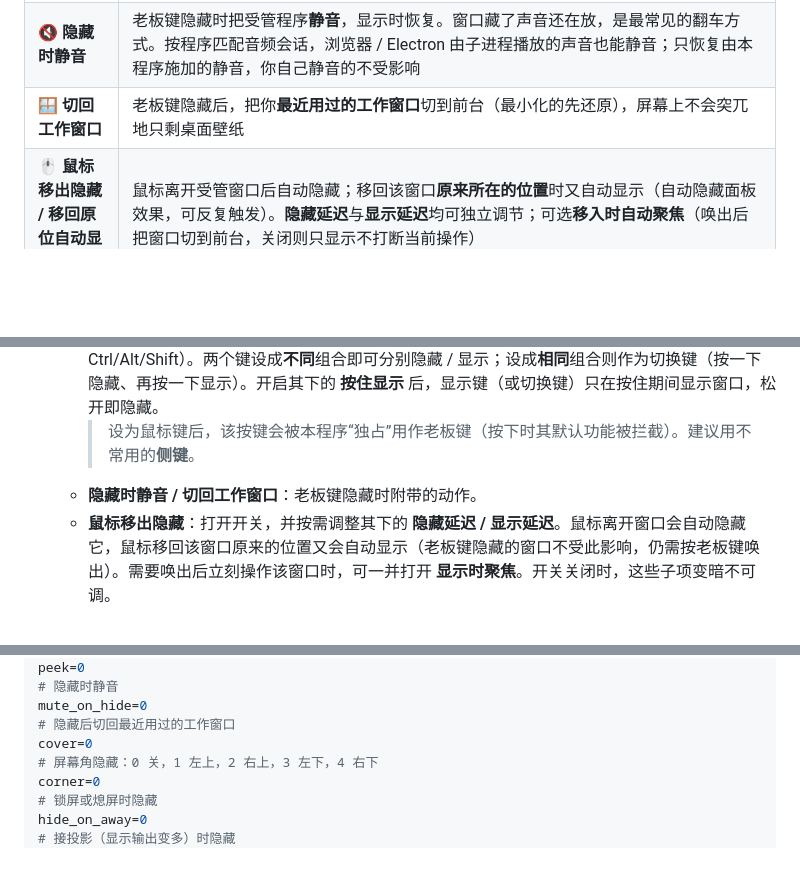
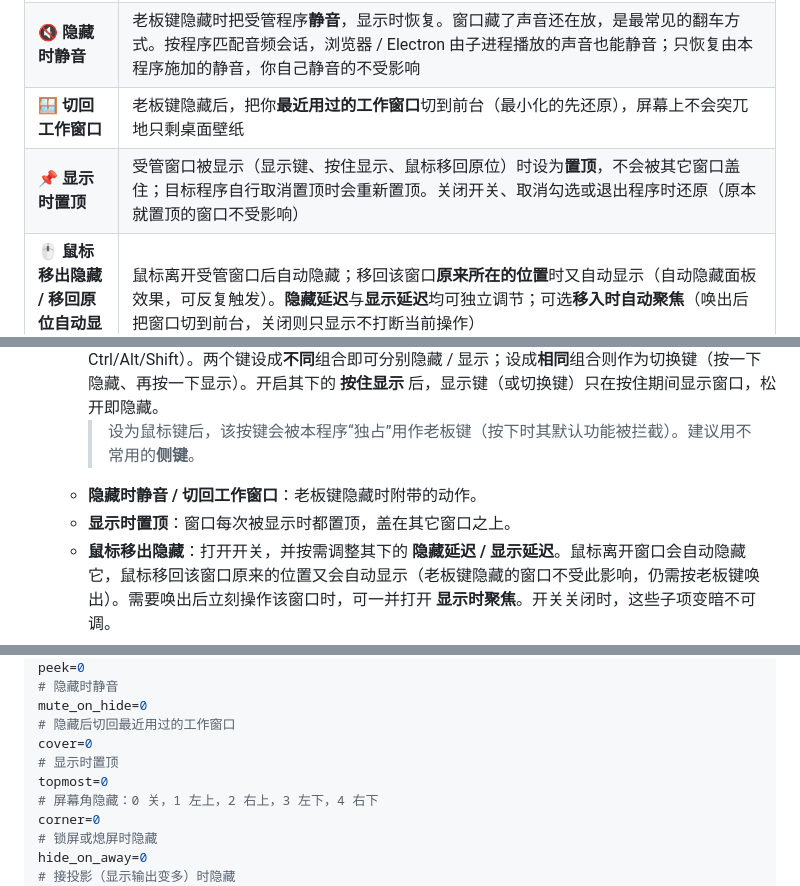
Before and after one commit to MayflyOvO/BetterBossKey, a Markdown page: README.md, 3 parts joined by grey strips. Drawn GitHub-style; blank space fills up the shorter version.

```diff
--- a/README.md
+++ b/README.md
@@ -17,6 +17,7 @@ BetterBossKey 是一个用 **Rust + 原生 Win32 API** 写的小工具，编译
 | 👀 **按住显示** | 开启后，显示键只在**按住期间**显示窗口（不抢焦点），松开立即隐藏——偷看一眼，默认就是安全的 |
 | 🔇 **隐藏时静音** | 老板键隐藏时把受管程序**静音**，显示时恢复。窗口藏了声音还在放，是最常见的翻车方式。按程序匹配音频会话，浏览器 / Electron 由子进程播放的声音也能静音；只恢复由本程序施加的静音，你自己静音的不受影响 |
 | 🪟 **切回工作窗口** | 老板键隐藏后，把你**最近用过的工作窗口**切到前台（最小化的先还原），屏幕上不会突兀地只剩桌面壁纸 |
+| 📌 **显示时置顶** | 受管窗口被显示（显示键、按住显示、鼠标移回原位）时设为**置顶**，不会被其它窗口盖住；目标程序自行取消置顶时会重新置顶。关闭开关、取消勾选或退出程序时还原（原本就置顶的窗口不受影响） |
 | 🖱️ **鼠标移出隐藏 / 移回原位自动显示** | 鼠标离开受管窗口后自动隐藏；移回该窗口**原来所在的位置**时又自动显示（自动隐藏面板效果，可反复触发）。**隐藏延迟**与**显示延迟**均可独立调节；可选**移入时自动聚焦**（唤出后把窗口切到前台，关闭则只显示不打断当前操作） |
 | 📐 **屏幕角隐藏** | 把鼠标甩到所选的**屏幕角**即隐藏，比按组合键更快、单手可完成。在设置里的屏幕缩略框上点选一个角，再点一次关闭 |
 | 🚶 **离开时隐藏** | **锁屏或熄屏**时自动隐藏。沿用系统的熄屏时间，看视频时系统不会熄屏，因此不会误触发 |
@@ -45,6 +46,7 @@ BetterBossKey 是一个用 **Rust + 原生 Win32 API** 写的小工具，编译
    - **隐藏键 / 显示键**：点击对应的按键框，按下你想要的**键盘组合键**，或**鼠标中键 / 侧键**（可同时按住 Ctrl/Alt/Shift）。两个键设成**不同**组合即可分别隐藏 / 显示；设成**相同**组合则作为切换键（按一下隐藏、再按一下显示）。开启其下的 **按住显示** 后，显示键（或切换键）只在按住期间显示窗口，松开即隐藏。
      > 设为鼠标键后，该按键会被本程序“独占”用作老板键（按下时其默认功能被拦截）。建议用不常用的**侧键**。
    - **隐藏时静音 / 切回工作窗口**：老板键隐藏时附带的动作。
+   - **显示时置顶**：窗口每次被显示时都置顶，盖在其它窗口之上。
    - **鼠标移出隐藏**：打开开关，并按需调整其下的 **隐藏延迟 / 显示延迟**。鼠标离开窗口会自动隐藏它，鼠标移回该窗口原来的位置又会自动显示（老板键隐藏的窗口不受此影响，仍需按老板键唤出）。需要唤出后立刻操作该窗口时，可一并打开 **显示时聚焦**。开关关闭时，这些子项变暗不可调。
    - **屏幕角隐藏 / 离开时隐藏 / 接投影时隐藏 / 耳机断开时隐藏**：满足条件时自动执行一次“全部隐藏”，之后需要用显示键恢复，不会自动重新显示。屏幕角在右侧的缩略框上点选（点整行则在“关”与右下角之间切换）。
    - **半透明**：打开开关并拖动滑块；可再打开 **鼠标穿透**（按住 `Ctrl` 暂停）与 **Alt + 滚轮调节**。
@@ -113,6 +115,8 @@ peek=0
 mute_on_hide=0
 # 隐藏后切回最近用过的工作窗口
 cover=0
+# 显示时置顶
+topmost=0
 # 屏幕角隐藏：0 关，1 左上，2 右上，3 左下，4 右下
 corner=0
 # 锁屏或熄屏时隐藏
```
Also changed, not shown: other parts of README.md (+4 -4 lines), docs/screenshot.png, 9 other files.
